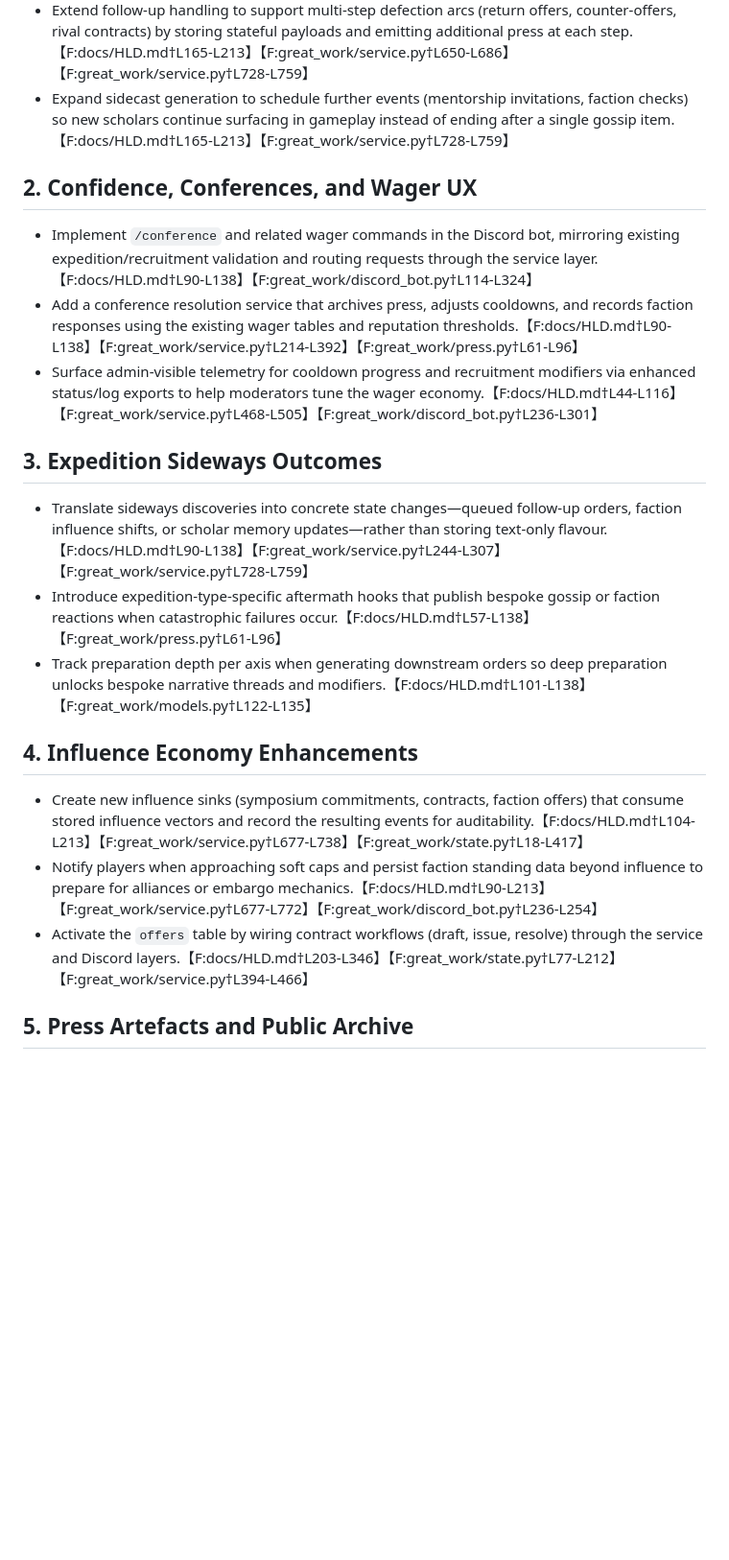
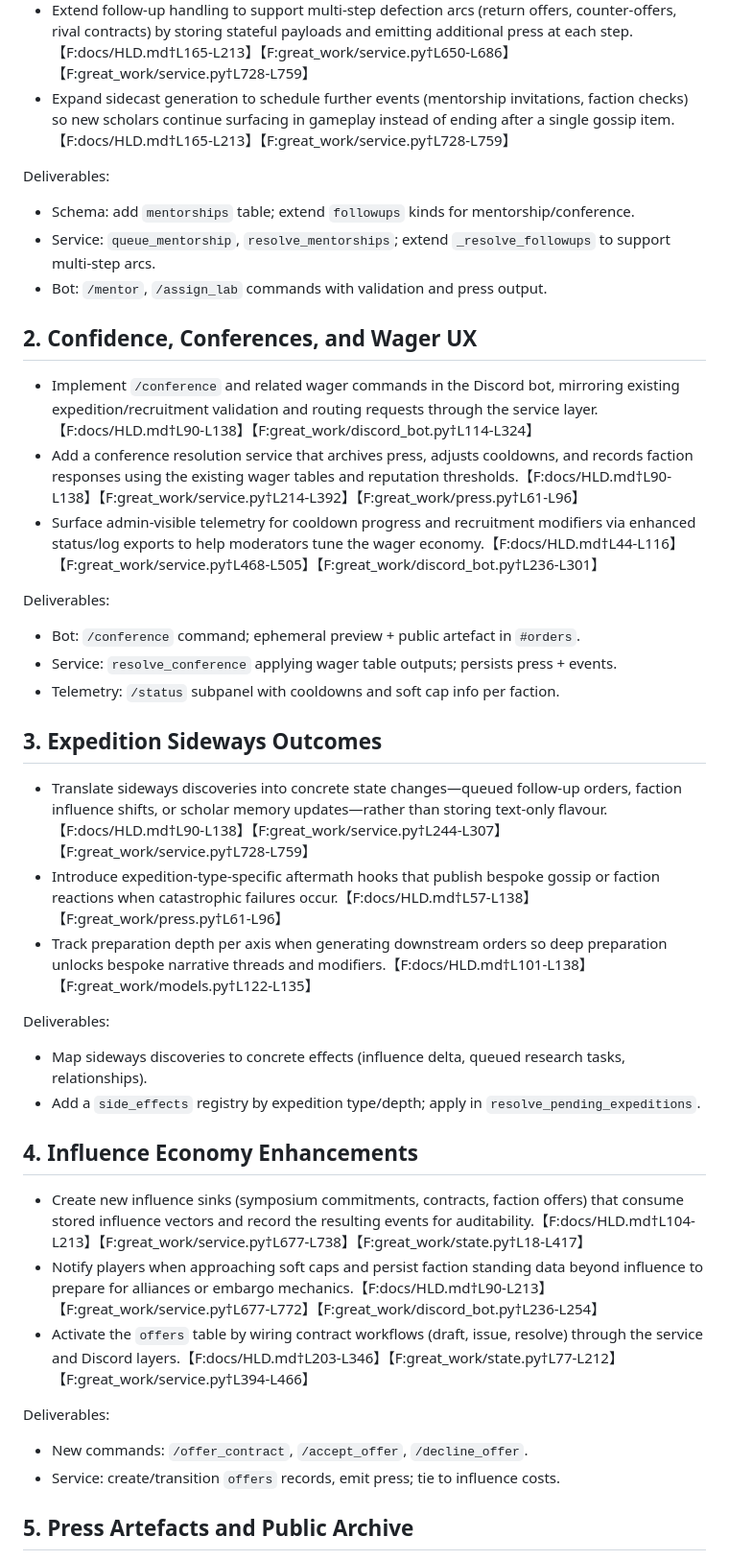
Before and after one commit to tachyon-beep/jubilant-fortnight, a Markdown page: docs/implementation_plan.md, the part around one of its changes. Shown at 96% size. Drawn GitHub-style; blank space fills up the shorter version.

```diff
--- a/docs/implementation_plan.md
+++ b/docs/implementation_plan.md
@@ -5,20 +5,38 @@
 - Extend follow-up handling to support multi-step defection arcs (return offers, counter-offers, rival contracts) by storing stateful payloads and emitting additional press at each step.【F:docs/HLD.md†L165-L213】【F:great_work/service.py†L650-L686】【F:great_work/service.py†L728-L759】
 - Expand sidecast generation to schedule further events (mentorship invitations, faction checks) so new scholars continue surfacing in gameplay instead of ending after a single gossip item.【F:docs/HLD.md†L165-L213】【F:great_work/service.py†L728-L759】
 
+Deliverables:
+- Schema: add `mentorships` table; extend `followups` kinds for mentorship/conference.
+- Service: `queue_mentorship`, `resolve_mentorships`; extend `_resolve_followups` to support multi-step arcs.
+- Bot: `/mentor`, `/assign_lab` commands with validation and press output.
+
 ## 2. Confidence, Conferences, and Wager UX
 - Implement `/conference` and related wager commands in the Discord bot, mirroring existing expedition/recruitment validation and routing requests through the service layer.【F:docs/HLD.md†L90-L138】【F:great_work/discord_bot.py†L114-L324】
 - Add a conference resolution service that archives press, adjusts cooldowns, and records faction responses using the existing wager tables and reputation thresholds.【F:docs/HLD.md†L90-L138】【F:great_work/service.py†L214-L392】【F:great_work/press.py†L61-L96】
 - Surface admin-visible telemetry for cooldown progress and recruitment modifiers via enhanced status/log exports to help moderators tune the wager economy.【F:docs/HLD.md†L44-L116】【F:great_work/service.py†L468-L505】【F:great_work/discord_bot.py†L236-L301】
+
+Deliverables:
+- Bot: `/conference` command; ephemeral preview + public artefact in `#orders`.
+- Service: `resolve_conference` applying wager table outputs; persists press + events.
+- Telemetry: `/status` subpanel with cooldowns and soft cap info per faction.
 
 ## 3. Expedition Sideways Outcomes
 - Translate sideways discoveries into concrete state changes—queued follow-up orders, faction influence shifts, or scholar memory updates—rather than storing text-only flavour.【F:docs/HLD.md†L90-L138】【F:great_work/service.py†L244-L307】【F:great_work/service.py†L728-L759】
 - Introduce expedition-type-specific aftermath hooks that publish bespoke gossip or faction reactions when catastrophic failures occur.【F:docs/HLD.md†L57-L138】【F:great_work/press.py†L61-L96】
 - Track preparation depth per axis when generating downstream orders so deep preparation unlocks bespoke narrative threads and modifiers.【F:docs/HLD.md†L101-L138】【F:great_work/models.py†L122-L135】
 
+Deliverables:
+- Map sideways discoveries to concrete effects (influence delta, queued research tasks, relationships).
+- Add a `side_effects` registry by expedition type/depth; apply in `resolve_pending_expeditions`.
+
 ## 4. Influence Economy Enhancements
 - Create new influence sinks (symposium commitments, contracts, faction offers) that consume stored influence vectors and record the resulting events for auditability.【F:docs/HLD.md†L104-L213】【F:great_work/service.py†L677-L738】【F:great_work/state.py†L18-L417】
 - Notify players when approaching soft caps and persist faction standing data beyond influence to prepare for alliances or embargo mechanics.【F:docs/HLD.md†L90-L213】【F:great_work/service.py†L677-L772】【F:great_work/discord_bot.py†L236-L254】
 - Activate the `offers` table by wiring contract workflows (draft, issue, resolve) through the service and Discord layers.【F:docs/HLD.md†L203-L346】【F:great_work/state.py†L77-L212】【F:great_work/service.py†L394-L466】
+
+Deliverables:
+- New commands: `/offer_contract`, `/accept_offer`, `/decline_offer`.
+- Service: create/transition `offers` records, emit press; tie to influence costs.
 
 ## 5. Press Artefacts and Public Archive
 - Layer persona-driven generation (LLM prompts, batching, moderation) on top of the existing press templates to achieve the narrative tone described in the design.【F:docs/HLD.md†L214-L369】【F:great_work/press.py†L20-L145】
```
Also changed, not shown: other parts of docs/implementation_plan.md (+22 -0 lines), docs/gap_analysis.md (+20 -0 lines).
